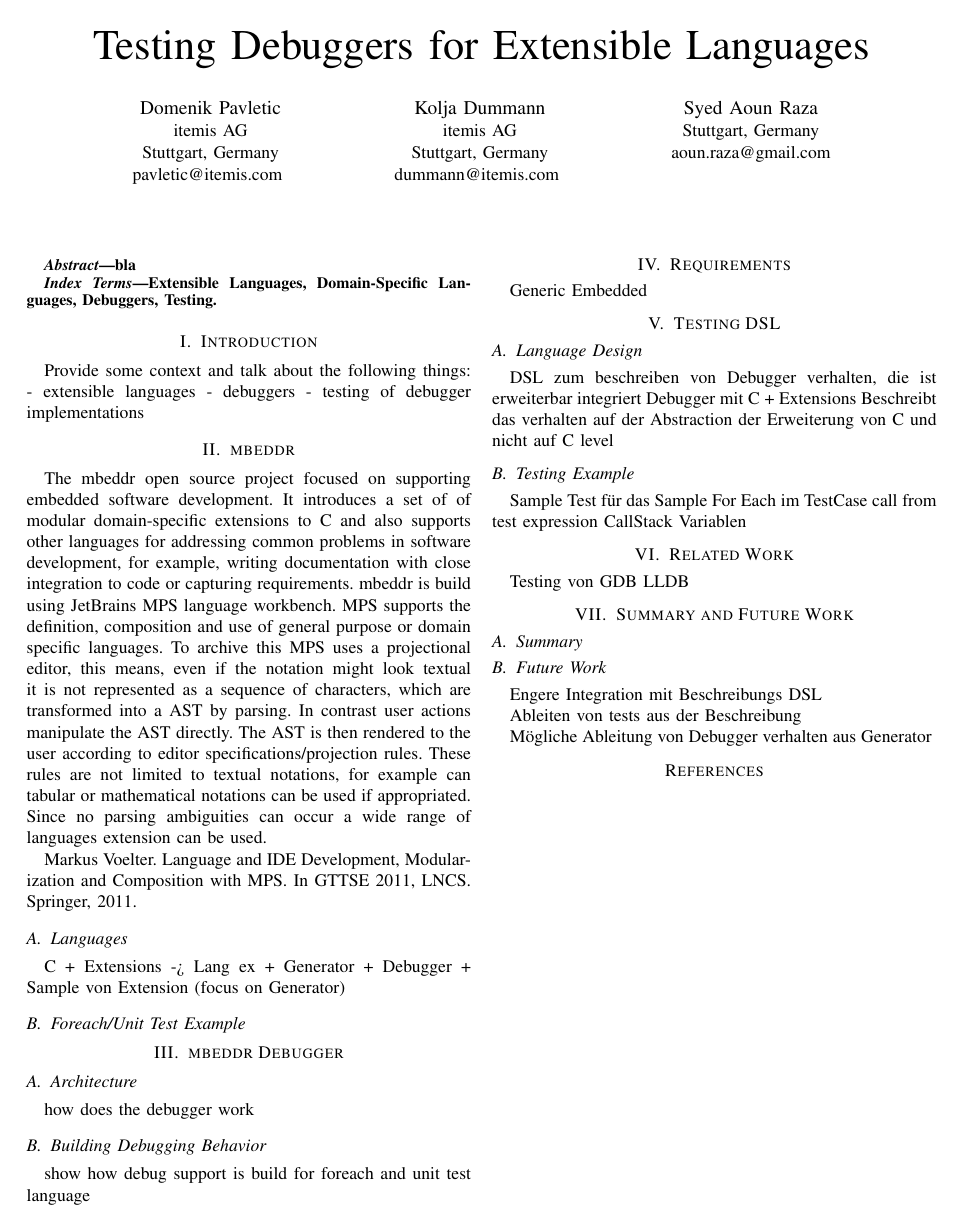
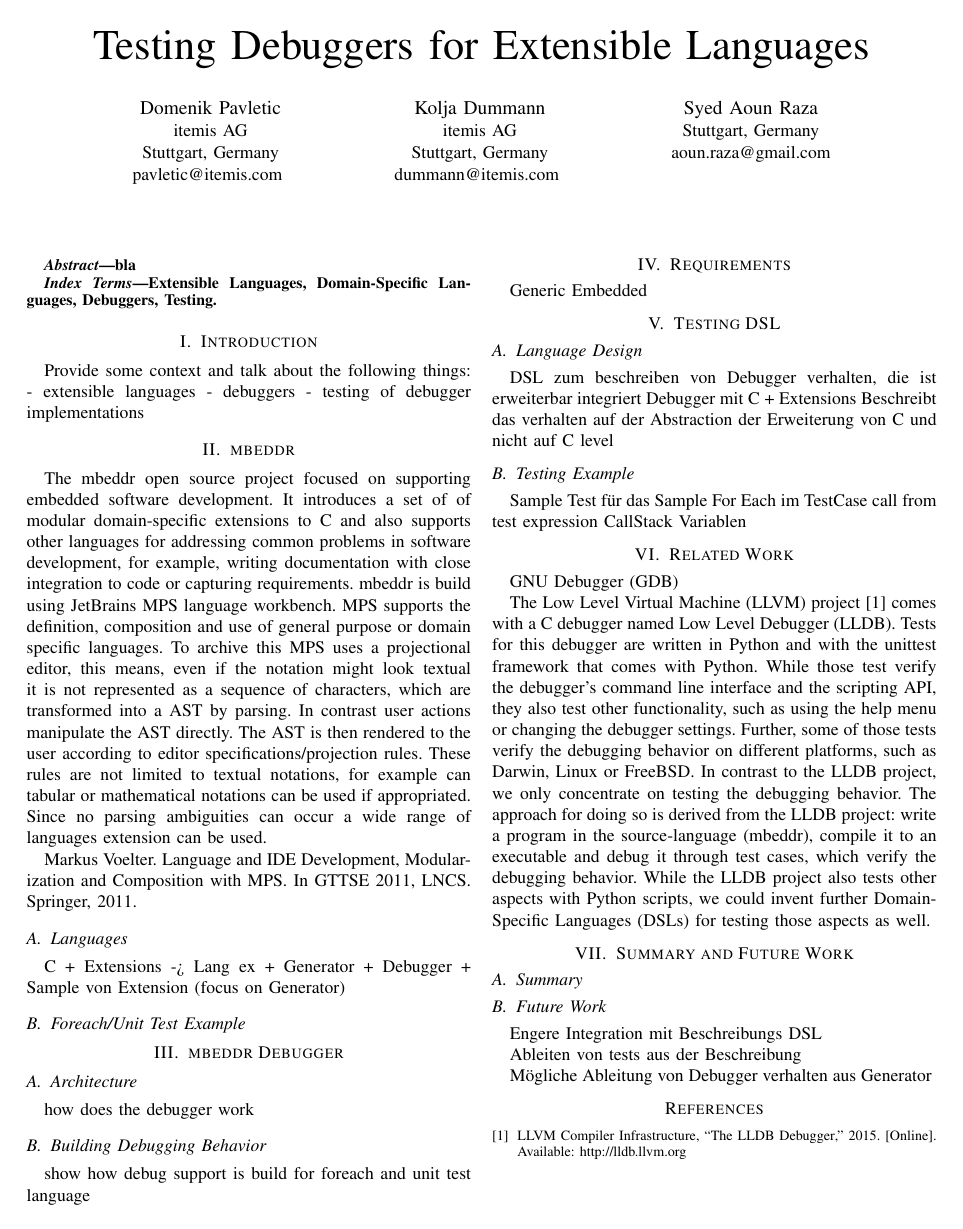
Before and after one commit to coolya/dingends.paper, a LaTeX paper (document.tex, which reads chapters/relatedwork.tex): the whole page. Compiled offline with pdfLaTeX.

Commit message:
wrote something on LLDB in related work

```diff
--- a/chapters/relatedwork.tex
+++ b/chapters/relatedwork.tex
@@ -1,5 +1,20 @@
 \section{Related Work}
 
-Testing von
-		GDB
-		LLDB
+\ac{GDB}
+
+The \ac{LLVM} project~\cite{LLDB} comes with a C debugger named \ac{LLDB}.
+Tests for this debugger are written in Python and with the
+unittest framework that comes with Python.
+While those test verify the debugger's command
+line interface and the scripting API, they also test other functionality, such
+as using the help menu or changing the debugger settings.
+Further, some of those tests
+verify the debugging behavior on different platforms, such as Darwin, Linux or
+FreeBSD.
+In contrast to the \ac{LLDB} project, we only concentrate on testing
+the debugging behavior. The approach for doing so is derived from the \ac{LLDB}
+project:
+write a program in the source-language (mbeddr), compile it to an executable and
+debug it through test cases, which verify the debugging behavior. While the
+\ac{LLDB} project also tests other aspects with Python scripts, we could invent
+further \acp{DSL} for testing those aspects as well.
```
